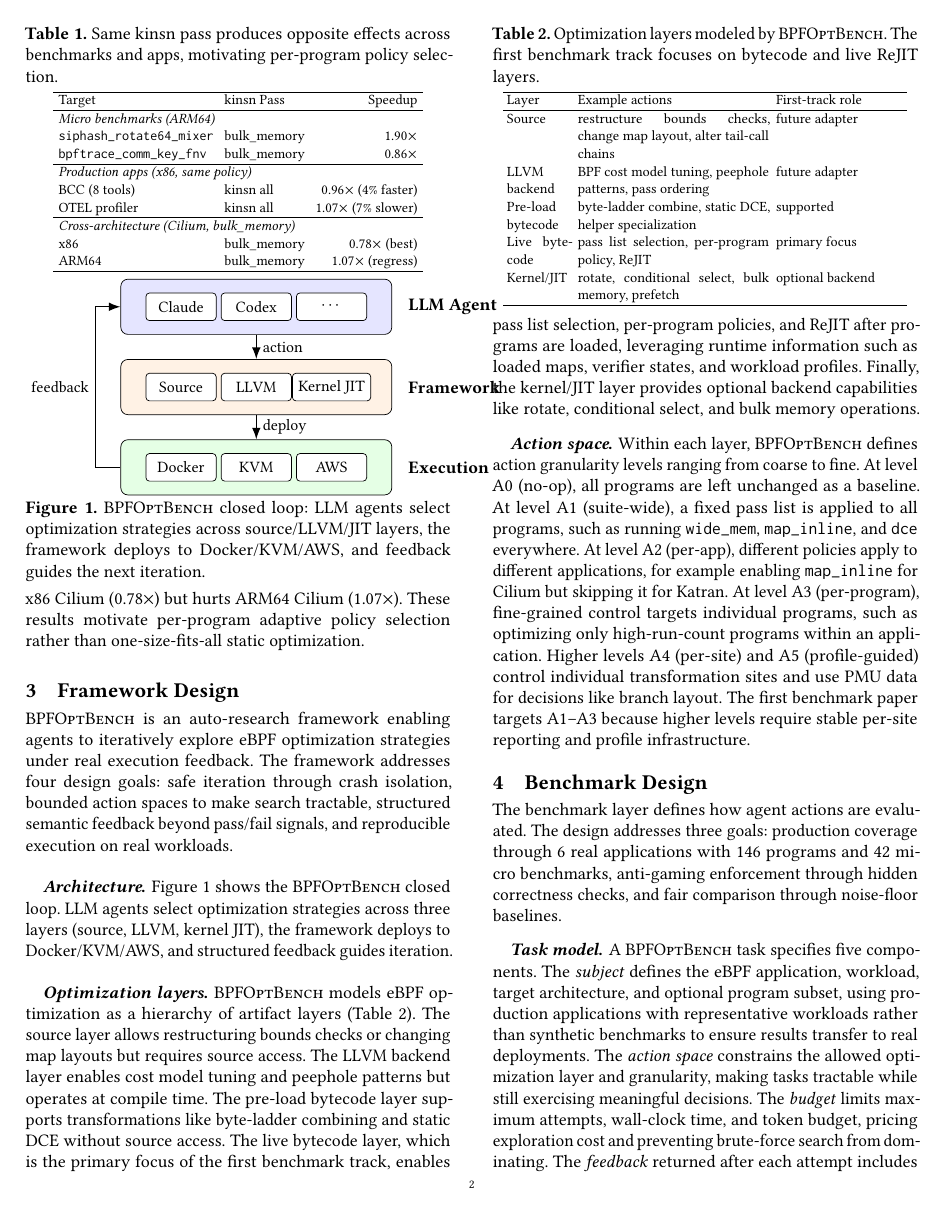
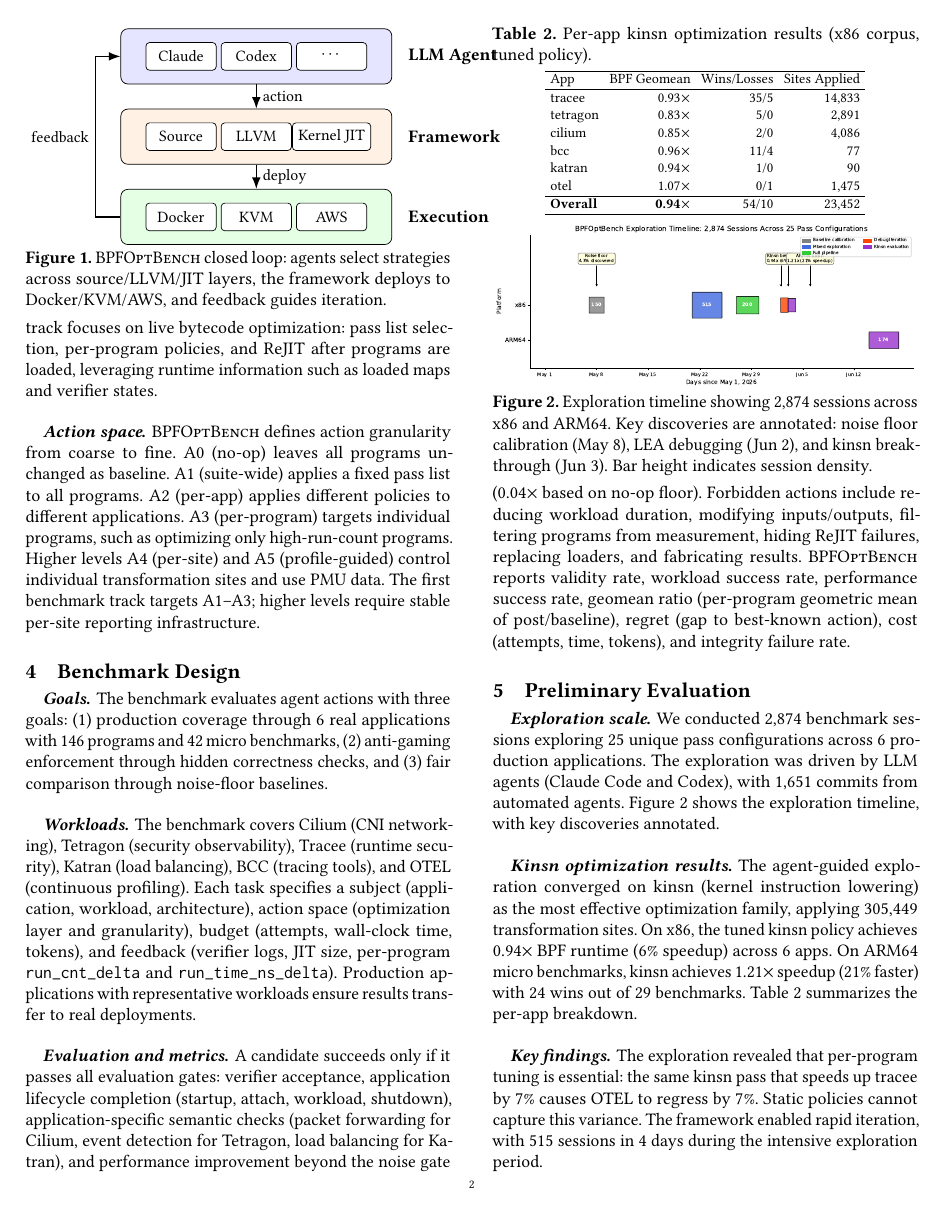
Before and after one commit to yunwei37/ebpf27-bpfoptbench, a LaTeX paper (main.tex): page 2 of 4 before the commit and page 2 of 3 after it. Compiled offline with pdfLaTeX.

Commit message:
Restructure Motivation and Design sections for clarity
- Motivation: consolidate into 2 paragraphs (eBPF optimization is hard + Existing work)
- Framework Design: Goal → Architecture → Action space (3 paragraphs)
- Benchmark Design: Goals → Workloads → Evaluation and metrics (3 paragraphs)
- Remove redundant Table 2 (optimization layers)
- Update Abstract to match new framing (search space, static analysis, context)
- Add citations: PIE, ComPilot, AwareCompiler, KernelBench, GSO

```diff
--- a/main.tex
+++ b/main.tex
@@ -126,3 +94,0 @@ policy improves BCC by 4\% but regresses OTEL by 7\%. The effect even varies
-by architecture: bulk\_memory helps x86 Cilium (0.78$\times$) but hurts ARM64
-Cilium (1.07$\times$). These results motivate per-program adaptive policy
-selection rather than one-size-fits-all static optimization.
@@ -155,8 +127,3 @@ ARM64 & bulk\_memory & 1.07$\times$ (regress) \\
 
 \section{Framework Design}
 
-\sys is an auto-research framework enabling agents to iteratively explore eBPF
-optimization strategies under real execution feedback. The framework addresses
-four design goals: safe iteration through crash isolation, bounded action
-spaces to make search tractable, structured semantic feedback beyond pass/fail
-signals, and reproducible execution on real workloads.
@@ -163,5 +136,2 @@ signals, and reproducible execution on real workloads.
 
 \paragraph{Architecture.}
-Figure~\ref{fig:arch} shows the \sys closed loop. LLM agents select
-optimization strategies across three layers (source, LLVM, kernel JIT), the
-framework deploys to Docker/KVM/AWS, and structured feedback guides iteration.
@@ -168,3 +143,6 @@ framework deploys to Docker/KVM/AWS, and structured feedback guides iteration.
+first benchmark track focuses on live bytecode optimization: pass list
+selection, per-program policies, and ReJIT after programs are loaded,
+leveraging runtime information such as loaded maps and verifier states.
 
 \begin{figure}[t]
 \centering
@@ -201,74 +179,36 @@ framework deploys to Docker/KVM/AWS, and structured feedback guides iteration.
 \draw[arrow] (framework.south) -- node[right, arrowlabel] {deploy} (exec.north);
 \draw[arrow] (exec.west) -- ++(-0.5,0) |- node[left, arrowlabel, pos=0.25] {feedback} (agent.west);
 \end{tikzpicture}
-\caption{\sys closed loop: LLM agents select optimization strategies across
-source/LLVM/JIT layers, the framework deploys to Docker/KVM/AWS, and
-feedback guides the next iteration.}
+\caption{\sys closed loop: agents select strategies across source/LLVM/JIT
+layers, the framework deploys to Docker/KVM/AWS, and feedback guides iteration.}
 \Description{Three-layer architecture: agent, framework, execution.}
 \label{fig:arch}
 \end{figure}
 
-\paragraph{Optimization layers.}
-\sys models eBPF optimization as a hierarchy of artifact layers
-(Table~\ref{tab:layers}). The source layer allows restructuring bounds checks
-or changing map layouts but requires source access. The LLVM backend layer
-enables cost model tuning and peephole patterns but operates at compile time.
-The pre-load bytecode layer supports transformations like byte-ladder combining
-and static DCE without source access. The live bytecode layer, which is the
-primary focus of the first benchmark track, enables pass list selection,
-per-program policies, and ReJIT after programs are loaded, leveraging runtime
-information such as loaded maps, verifier states, and workload profiles.
-Finally, the kernel/JIT layer provides optional backend capabilities like
-rotate, conditional select, and bulk memory operations.
-
-\begin{table}[t]
-\footnotesize
-\centering
-\setlength{\tabcolsep}{2pt}
-\caption{Optimization layers modeled by \sys. The first benchmark track focuses
-on bytecode and live ReJIT layers.}
-\label{tab:layers}
-\begin{tabular}{p{0.15\linewidth}p{0.45\linewidth}p{0.30\linewidth}}
-\hline
-Layer & Example actions & First-track role \\
-\hline
-Source & restructure bounds checks, change map layout, alter tail-call chains & future adapter \\
-LLVM backend & BPF cost model tuning, peephole patterns, pass ordering & future adapter \\
-Pre-load bytecode & byte-ladder combine, static DCE, helper specialization & supported \\
-Live bytecode & pass list selection, per-program policy, ReJIT & primary focus \\
-Kernel/JIT & rotate, conditional select, bulk memory, prefetch & optional backend \\
-\hline
-\end{tabular}
-\end{table}
-
 \paragraph{Action space.}
-Within each layer, \sys defines action granularity levels ranging from coarse
-to fine. At level A0 (no-op), all programs are left unchanged as a baseline. At
-level A1 (suite-wide), a fixed pass list is applied to all programs, such as
-running \texttt{wide\_mem}, \texttt{map\_inline}, and \texttt{dce} everywhere.
-At level A2 (per-app), different policies apply to different applications, for
-example enabling \texttt{map\_inline} for Cilium but skipping it for Katran. At
-level A3 (per-program), fine-grained control targets individual programs, such
-as optimizing only high-run-count programs within an application. Higher levels
-A4 (per-site) and A5 (profile-guided) control individual transformation sites
-and use PMU data for decisions like branch layout. The first benchmark paper
-targets A1--A3 because higher levels require stable per-site reporting and
-profile infrastructure.
+\sys defines action granularity from coarse to fine. A0 (no-op) leaves all
+programs unchanged as baseline. A1 (suite-wide) applies a fixed pass list to
+all programs. A2 (per-app) applies different policies to different
+applications. A3 (per-program) targets individual programs, such as optimizing
+only high-run-count programs. Higher levels A4 (per-site) and A5
+(profile-guided) control individual transformation sites and use PMU data. The
+first benchmark track targets A1--A3; higher levels require stable per-site
+reporting infrastructure.
 
 \section{Benchmark Design}
 
-The benchmark layer defines how agent actions are evaluated. The design
-addresses three goals: production coverage through 6 real applications with
-146 programs and 42 micro benchmarks, anti-gaming enforcement through hidden
-correctness checks, and fair comparison through noise-floor baselines.
+\paragraph{Goals.}
+The benchmark evaluates agent actions with three goals: (1) production coverage
+through 6 real applications with 146 programs and 42 micro benchmarks, (2)
+anti-gaming enforcement through hidden correctness checks, and (3) fair
+comparison through noise-floor baselines.
 
-\paragraph{Task model.}
-A \sys task specifies five components. The \emph{subject} defines the eBPF
-application, workload, target architecture, and optional program subset, using
-production applications with representative workloads rather than synthetic
-benchmarks to ensure results transfer to real deployments. The \emph{action
-space} constrains the allowed optimization layer and granularity, making tasks
-tractable while still exercising meaningful decisions. The \emph{budget} limits
-maximum attempts, wall-clock time, and token budget, pricing exploration cost
-and preventing brute-force search from dominating. The \emph{feedback} returned
-after each attempt includes structured observations such as verifier
+\paragraph{Workloads.}
+The benchmark covers Cilium (CNI networking), Tetragon (security observability),
+Tracee (runtime security), Katran (load balancing), BCC (tracing tools), and
+OTEL (continuous profiling). Each task specifies a subject (application,
+workload, architecture), action space (optimization layer and granularity),
+budget (attempts, wall-clock time, tokens), and feedback (verifier logs, JIT
+size, per-program \texttt{run\_cnt\_delta} and \texttt{run\_time\_ns\_delta}).
+Production applications with representative workloads ensure results transfer
+to real deployments.
@@ -279 +215,13 @@ composed evaluation criteria described below.
 
+\paragraph{Evaluation and metrics.}
+A candidate succeeds only if it passes all evaluation gates: verifier
+acceptance, application lifecycle completion (startup, attach, workload,
+shutdown), application-specific semantic checks (packet forwarding for Cilium,
+event detection for Tetragon, load balancing for Katran), and performance
+improvement beyond the noise gate (0.04$\times$ based on no-op floor).
+Forbidden actions include reducing workload duration, modifying inputs/outputs,
+filtering programs from measurement, hiding ReJIT failures, replacing loaders,
+and fabricating results. \sys reports validity rate, workload success rate,
+performance success rate, geomean ratio (per-program geometric mean of
+post/baseline), regret (gap to best-known action), cost (attempts, time,
+tokens), and integrity failure rate.
```
Also changed, not shown: main.tex (108 more changed lines).
